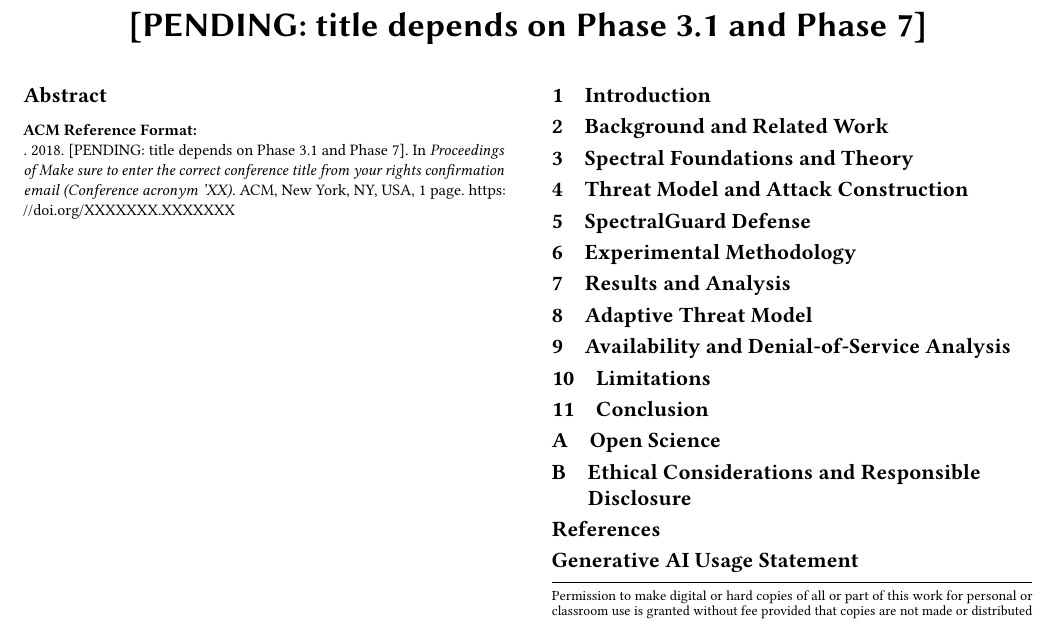
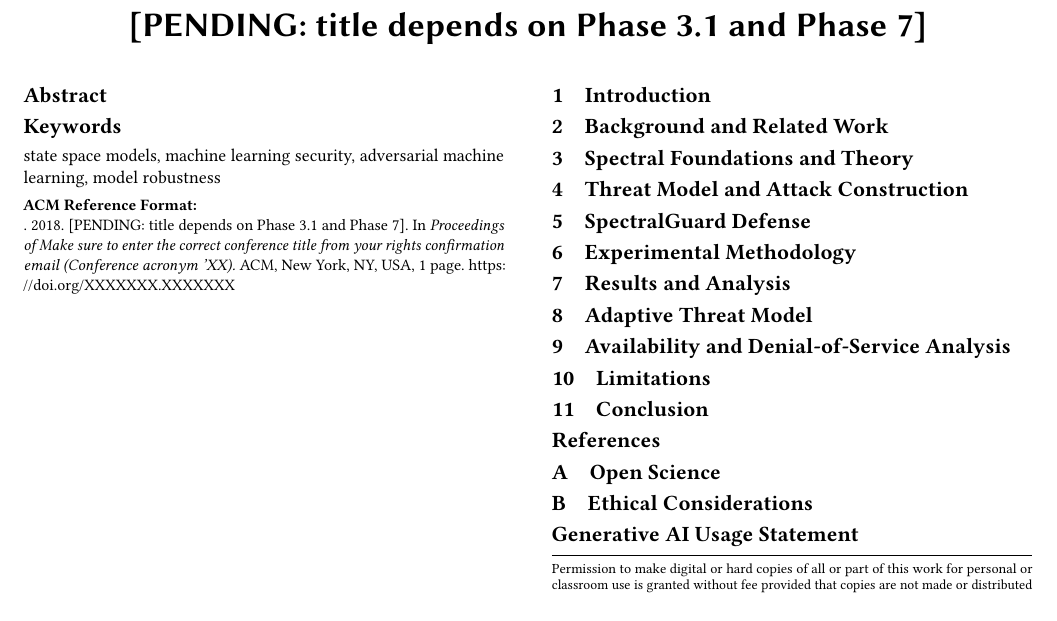
Before and after one commit to DaviBonetto/spectralguard-aisec2026-submission, a LaTeX paper (paper/main.tex): part of the page, cut so that both start at the same text. Compiled offline with pdfLaTeX.

Commit message:
Align appendices and metadata checklist with AISec requirements

```diff
--- a/paper/main.tex
+++ b/paper/main.tex
@@ -15,6 +15,11 @@
 \acmISBN{978-1-4503-XXXX-X/2018/06}
 
 \title{[PENDING: title depends on Phase 3.1 and Phase 7]}
+
+% CCS concepts must be generated with the ACM CCS classifier once the final
+% contribution and title are fixed (Phase 3.1/7).  Do not invent taxonomy IDs.
+% The final submission must retain the generated CCSXML block and \ccsdesc.
+\keywords{state space models, machine learning security, adversarial machine learning, model robustness}
 \begin{document}
 \begin{abstract}
 % PENDING: depends on Phase 3.1 and Phase 7. Do not replace with an unverified claim.
@@ -48,18 +53,18 @@
 \section{Conclusion}
 % PENDING: depends on Phase 3.1 and Phase 7.
 
+\begin{thebibliography}{9}
+\end{thebibliography}
+
 \appendix
 \section{Open Science}
 % PENDING: enumerate each artifact needed to evaluate the core contribution,
 % state how reviewers can access it anonymously, and disclose any unavailable
 % artifacts with the reason.  Keep this appendix within the two-page allowance.
 
-\section{Ethical Considerations and Responsible Disclosure}
+\section{Ethical Considerations}
 % PENDING: assess potential harms, risks versus benefits, safeguards, and the
 % responsible-disclosure plan.  Keep this appendix within the two-page allowance.
-
-\begin{thebibliography}{9}
-\end{thebibliography}
 
 \section*{Generative AI Usage Statement}
 % PENDING: replace with a complete, truthful disclosure immediately before submission.
```
